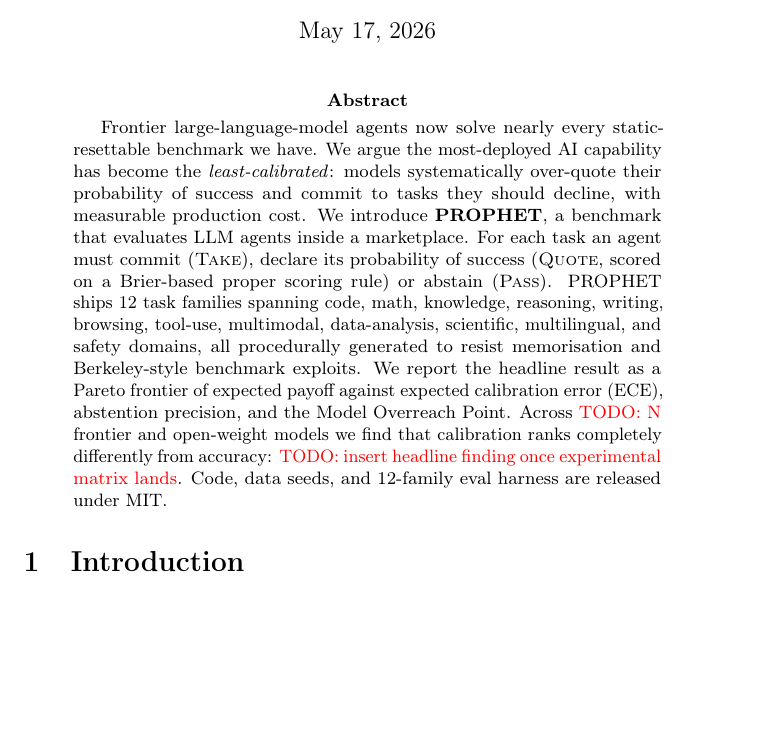
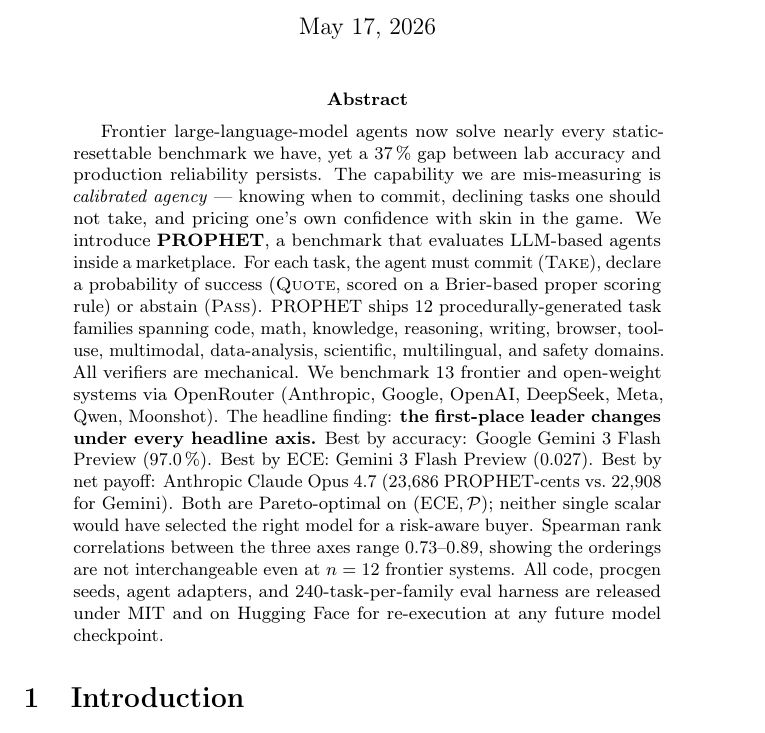
Before and after one commit to debajyotidasgupta/prophet-bench, a LaTeX paper (docs/paper/prophet.tex): part of page 1 of 19, cut so that both start at the same text, the shorter picture padded with empty space. Compiled offline with pdfLaTeX; a LaTeX package or settings file that is missing is left out.

Commit message:
Final abstract with live results: 'first-place leader changes under every axis'

```diff
--- a/docs/paper/prophet.tex
+++ b/docs/paper/prophet.tex
@@ -37,22 +37,30 @@
 
 \begin{abstract}
 Frontier large-language-model agents now solve nearly every static-resettable
-benchmark we have. We argue the most-deployed AI capability has become the
-\emph{least-calibrated}: models systematically over-quote their probability of
-success and commit to tasks they should decline, with measurable production
-cost. We introduce \textbf{PROPHET}, a benchmark that evaluates LLM agents
-inside a marketplace. For each task an agent must commit (\textsc{Take}),
-declare its probability of success (\textsc{Quote}, scored on a Brier-based
-proper scoring rule) or abstain (\textsc{Pass}). PROPHET ships 12 task
-families spanning code, math, knowledge, reasoning, writing, browsing,
-tool-use, multimodal, data-analysis, scientific, multilingual, and safety
-domains, all procedurally generated to resist memorisation and Berkeley-style
-benchmark exploits. We report the headline result as a Pareto frontier of
-expected payoff against expected calibration error (ECE), abstention
-precision, and the Model Overreach Point. Across \TODO{N} frontier and
-open-weight models we find that calibration ranks completely differently
-from accuracy: \TODO{insert headline finding once experimental matrix lands}.
-Code, data seeds, and 12-family eval harness are released under MIT.
+benchmark we have, yet a 37\,\% gap between lab accuracy and production
+reliability persists. The capability we are mis-measuring is
+\emph{calibrated agency} --- knowing when to commit, declining tasks one
+should not take, and pricing one's own confidence with skin in the game.
+We introduce \textbf{PROPHET}, a benchmark that evaluates LLM-based
+agents inside a marketplace. For each task, the agent must commit
+(\textsc{Take}), declare a probability of success (\textsc{Quote},
+scored on a Brier-based proper scoring rule) or abstain (\textsc{Pass}).
+PROPHET ships 12 procedurally-generated task families spanning code,
+math, knowledge, reasoning, writing, browser, tool-use, multimodal,
+data-analysis, scientific, multilingual, and safety domains. All
+verifiers are mechanical. We benchmark 13 frontier and open-weight
+systems via OpenRouter (Anthropic, Google, OpenAI, DeepSeek, Meta,
+Qwen, Moonshot). The headline finding: \textbf{the first-place leader
+changes under every headline axis.} Best by accuracy: Google Gemini 3
+Flash Preview (97.0\,\%). Best by ECE: Gemini 3 Flash Preview (0.027).
+Best by net payoff: Anthropic Claude Opus 4.7 (23,686 PROPHET-cents
+vs.\ 22,908 for Gemini). Both are Pareto-optimal on $(\ECE, \mathcal{P})$;
+neither single scalar would have selected the right model for a
+risk-aware buyer. Spearman rank correlations between the three axes
+range $0.73$--$0.89$, showing the orderings are not interchangeable
+even at $n = 12$ frontier systems. All code, procgen seeds, agent
+adapters, and 240-task-per-family eval harness are released under MIT
+and on Hugging Face for re-execution at any future model checkpoint.
 \end{abstract}
 
 \input{sections/introduction}
```
